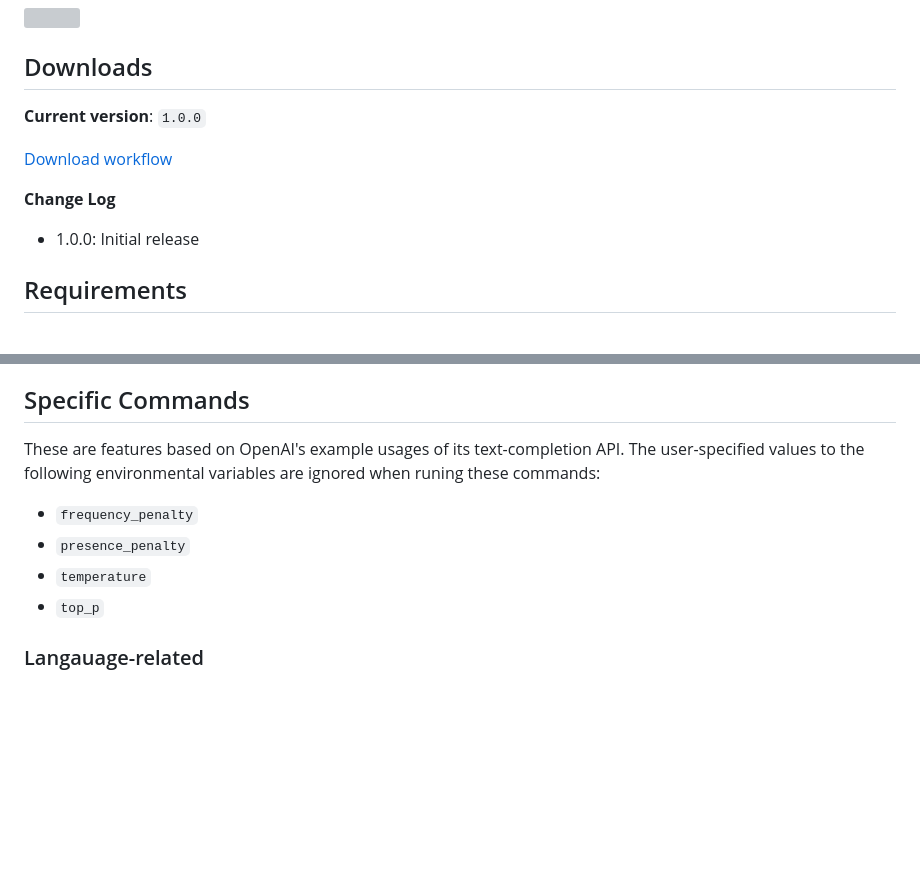
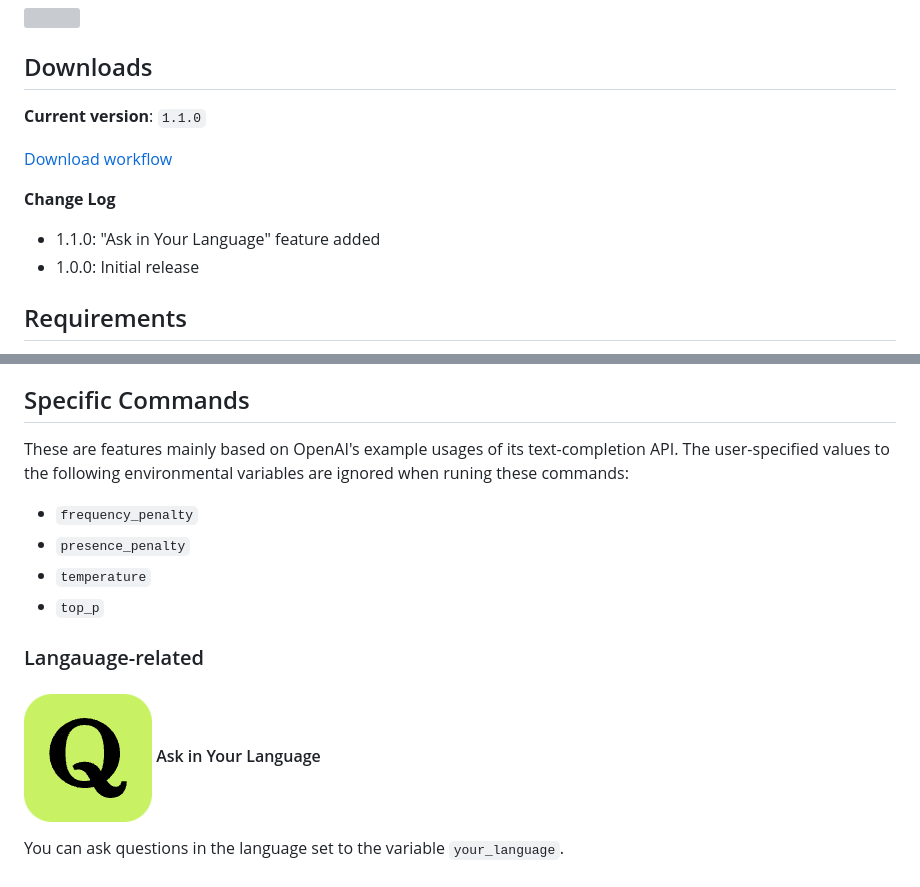
Before and after one commit to yohasebe/openai-chat-api-workflow, a Markdown page: README.md, 2 parts joined by grey strips. GitHub-like rendering; pictures changed too: icons/quora.png (added); blank space fills up the shorter version; grey boxes are pictures that could not be loaded.

Commit message:
Added: 'Ask in Your Language'

```diff
--- a/README.md
+++ b/README.md
@@ -8,12 +8,13 @@ An [Alfred workflow](https://www.alfredapp.com/workflows/) to help use [OpenAI](
 
 ## Downloads
 
-**Current version**: `1.0.0`
+**Current version**: `1.1.0`
 
 [Download workflow](https://github.com/yohasebe/openai-text-completion-workflow/raw/main/openai-text-completion-workflow.alfredworkflow)
 
 **Change Log**
 
+- 1.1.0: "Ask in Your Language" feature added
 - 1.0.0: Initial release
 
 ## Requirements
@@ -55,7 +56,7 @@ After the initial text is entered, the user is prompted for additional text. The
 
 ## Specific Commands
 
-These are features based on OpenAI's example usages of its text-completion API. The user-specified values to the following environmental variables are ignored when runing these commands:
+These are features mainly based on OpenAI's example usages of its text-completion API. The user-specified values to the following environmental variables are ignored when runing these commands:
 
 - `frequency_penalty`
 - `presence_penalty`
@@ -63,6 +64,10 @@ These are features based on OpenAI's example usages of its text-completion API.
 - `top_p`
 
 ### Langauage-related
+
+#### <span><img src='./icons/quora.png' style='height:2em;'/></span> Ask in Your Language
+
+You can ask questions in the language set to the variable `your_language`.
 
 #### <span><img src='./icons/translate.png' style='height:2em;'/></span> Translate L1 to L2
 
```
Also changed, not shown: other parts of README.md (+9 -9 lines), icons/flag.png (added), 3 other files.
